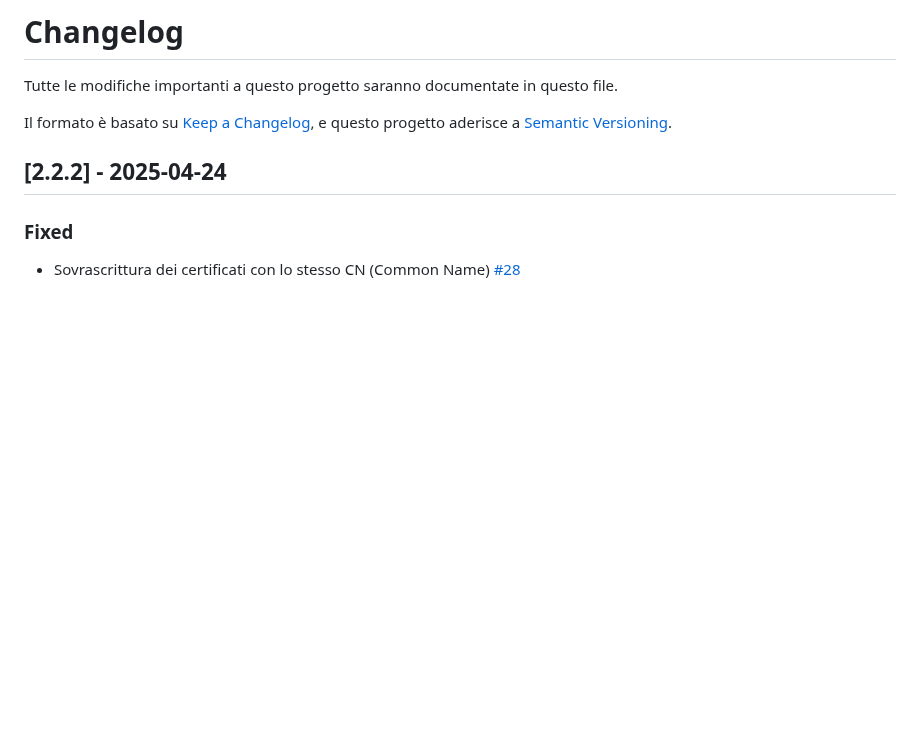
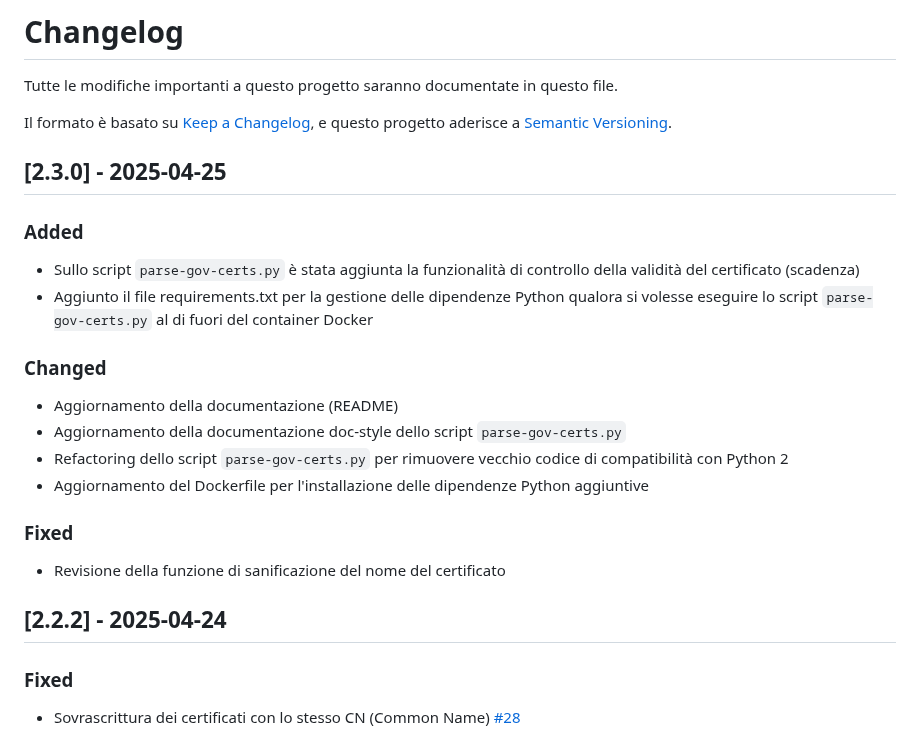
Before and after one commit to italia/cie-cns-apache-docker, a Markdown page: CHANGELOG.md, the part around the change. Drawn GitHub-style; blank space fills up the shorter version.

Commit message:
docs(CHANGELOG): aggiunta la release 2.3.0

```diff
--- a/CHANGELOG.md
+++ b/CHANGELOG.md
@@ -3,6 +3,20 @@ Tutte le modifiche importanti a questo progetto saranno documentate in questo fi
 
 Il formato è basato su [Keep a Changelog](https://keepachangelog.com/en/1.0.0/),
 e questo progetto aderisce a [Semantic Versioning](https://semver.org/spec/v2.0.0.html).
+
+## [2.3.0] - 2025-04-25
+### Added
+- Sullo script `parse-gov-certs.py` è stata aggiunta la funzionalità di controllo della validità del certificato (scadenza)
+- Aggiunto il file requirements.txt per la gestione delle dipendenze Python qualora si volesse eseguire lo script `parse-gov-certs.py` al di fuori del container Docker
+
+### Changed
+- Aggiornamento della documentazione (README)
+- Aggiornamento della documentazione doc-style dello script `parse-gov-certs.py`
+- Refactoring dello script `parse-gov-certs.py` per rimuovere vecchio codice di compatibilità con Python 2
+- Aggiornamento del Dockerfile per l'installazione delle dipendenze Python aggiuntive
+
+### Fixed
+- Revisione della funzione di sanificazione del nome del certificato
 
 ## [2.2.2] - 2025-04-24
 ### Fixed
```
